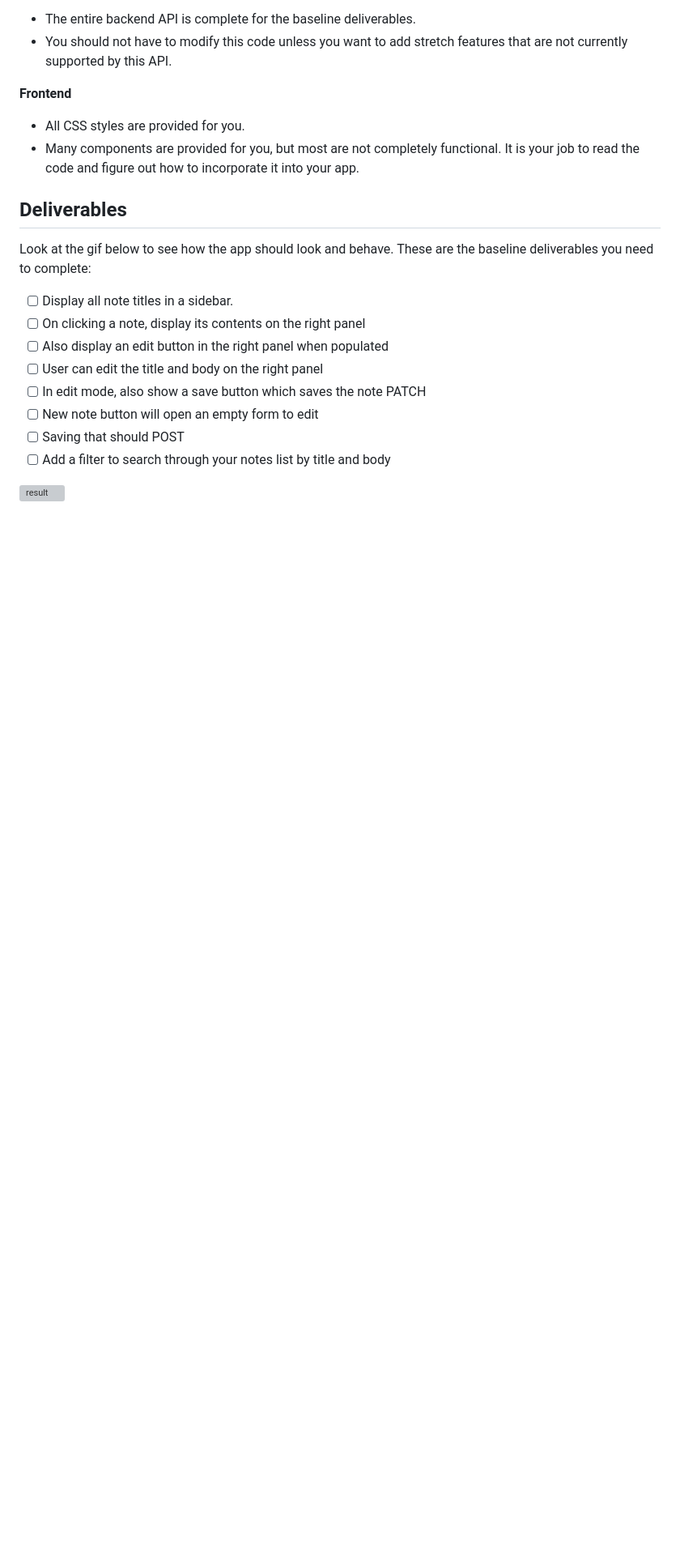
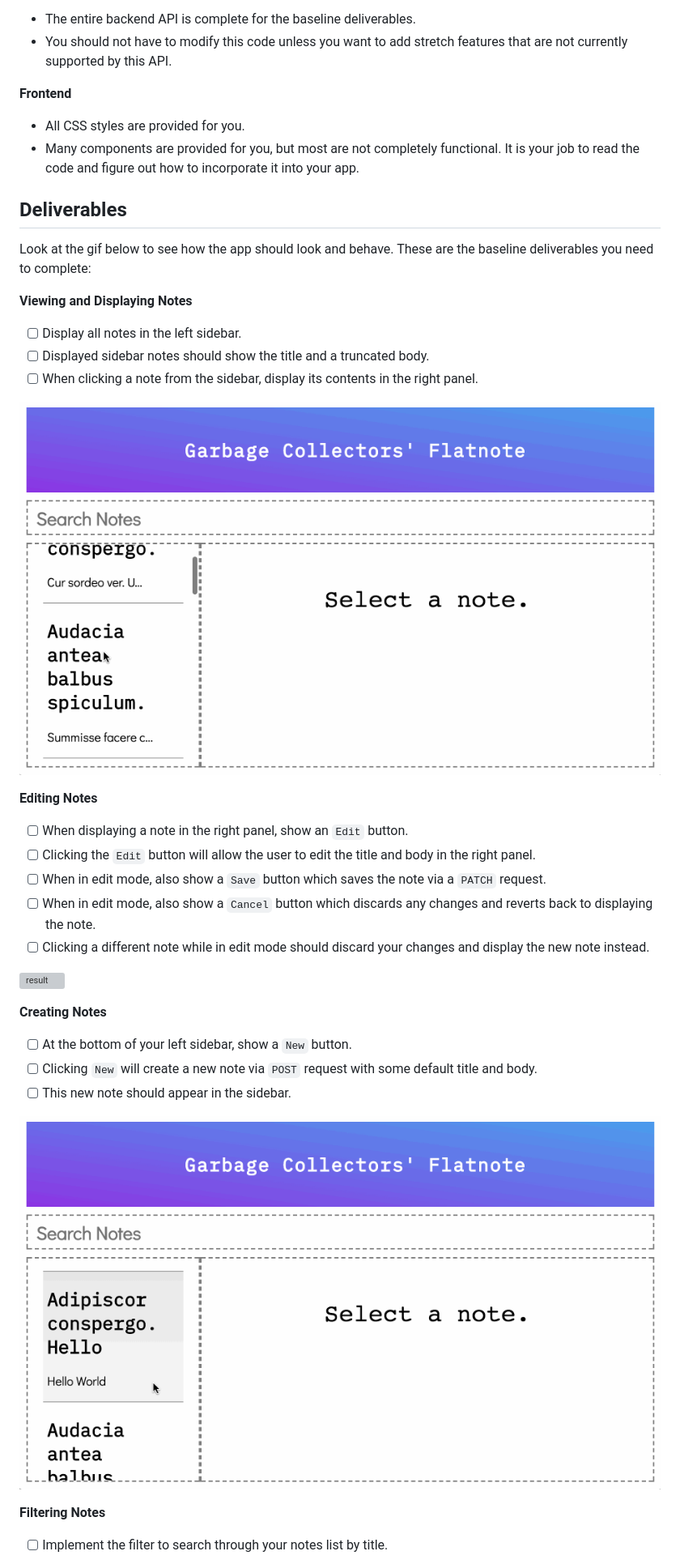
Before and after one commit to learn-co-curriculum/react-hooks-evernote-json-server-guided-project, a Markdown page: README.md, the part around the change printed below. Shown: that part at 81% size. Rendered like a GitHub page; pictures changed too: react-evernote-create.gif (added), react-evernote-display.gif (added); blank space fills up the shorter version; grey boxes are pictures that could not be loaded.

Commit message:
updated README for deliverables and gifs

```diff
--- a/README.md
+++ b/README.md
@@ -71,13 +71,33 @@ The seed file should create one user for you, so your default `USER_ID` should b
 
 Look at the gif below to see how the app should look and behave. These are the baseline deliverables you need to complete:
 
-- [ ] Display all note titles in a sidebar.
-- [ ] On clicking a note, display its contents on the right panel
-- [ ] Also display an edit button in the right panel when populated
-- [ ] User can edit the title and body on the right panel
-- [ ] In edit mode, also show a save button which saves the note PATCH
-- [ ] New note button will open an empty form to edit
-- [ ] Saving that should POST
-- [ ] Add a filter to search through your notes list by title and body
+**Viewing and Displaying Notes**
 
-![result](react-evernote.gif)
+- [ ] Display all notes in the left sidebar.
+- [ ] Displayed sidebar notes should show the title and a truncated body.
+- [ ] When clicking a note from the sidebar, display its contents in the right panel.
+
+![result](react-evernote-display.gif)
+
+**Editing Notes**
+
+- [ ] When displaying a note in the right panel, show an `Edit` button.
+- [ ] Clicking the `Edit` button will allow the user to edit the title and body in the right panel.
+- [ ] When in edit mode, also show a `Save` button which saves the note via a `PATCH` request.
+- [ ] When in edit mode, also show a `Cancel` button which discards any changes and reverts back to displaying the note.
+- [ ] Clicking a different note while in edit mode should discard your changes and display the new note instead.
+
+![result](react-evernote-edit.gif)
+
+**Creating Notes**
+
+- [ ] At the bottom of your left sidebar, show a `New` button.
+- [ ] Clicking `New` will create a new note via `POST` request with some default title and body.
+- [ ] This new note should appear in the sidebar.
+
+![result](react-evernote-create.gif)
+
+**Filtering Notes**
+
+- [ ] Implement the filter to search through your notes list by title.
+
```
Also changed, not shown: other parts of README.md (+3 -1 lines), react-evernote-filter.gif (added), 1 other file.
